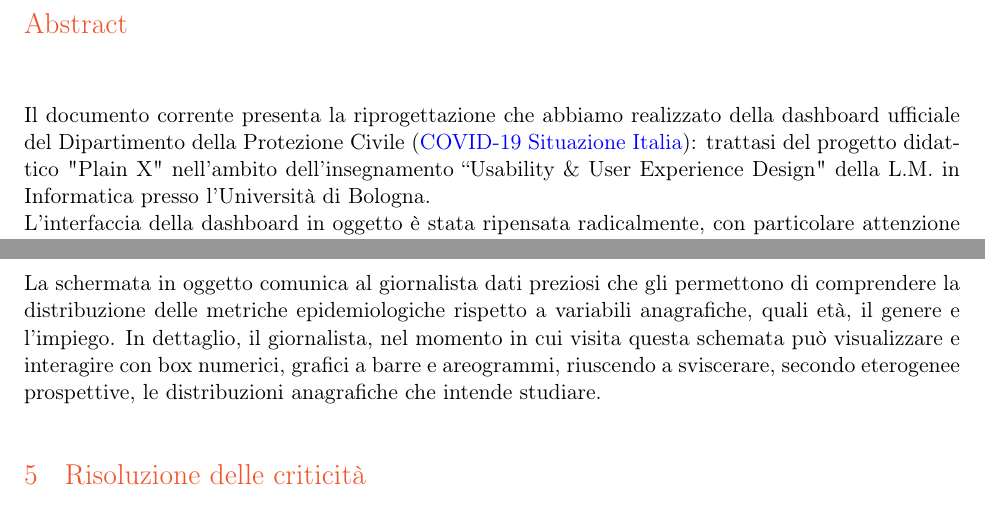
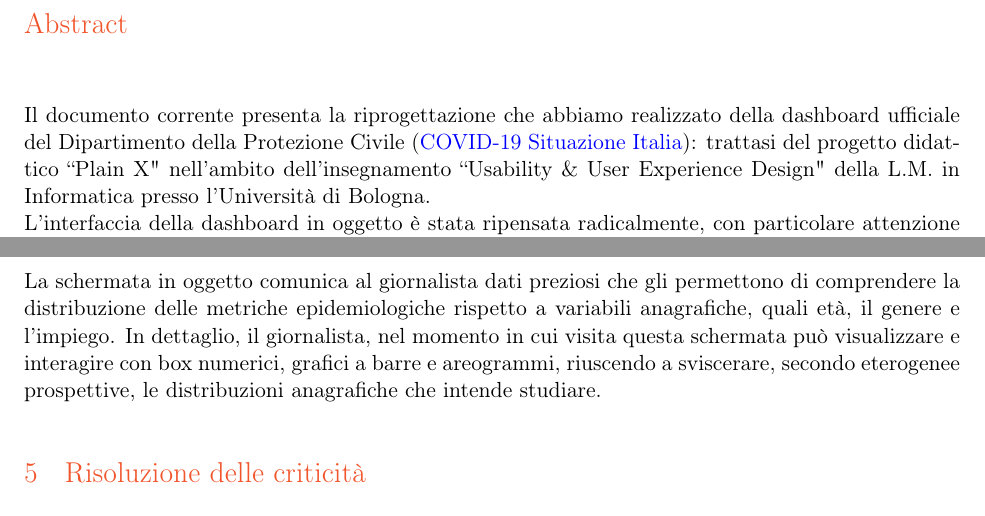
Before and after one commit to MickPerl/Final-Design, a LaTeX document (main.tex, which reads res/section/0-abstract.tex, res/section/3-riprogettazione-proposta.tex): two parts of pages 2 and 11 of 13, joined at a grey line, cut so that both start at the same text. Compiled offline with pdfLaTeX; a missing font is replaced by an installed copy or a similar font.

Commit message:
Fix typo

```diff
--- a/res/section/0-abstract.tex
+++ b/res/section/0-abstract.tex
@@ -4,7 +4,7 @@
 
 \begin{executive}
 
-    Il documento corrente presenta la riprogettazione che abbiamo realizzato della dashboard ufficiale del Dipartimento della Protezione Civile (\href{https://opendatadpc.maps.arcgis.com/apps/opsdashboard/index.html#/b0c68bce2cce478eaac82fe38d4138b1}{COVID-19 Situazione Italia}): trattasi del progetto didattico "Plain X" nell'ambito dell'insegnamento ``Usability \& User Experience Design" della L.M. in Informatica presso l'Università di Bologna.\\
+    Il documento corrente presenta la riprogettazione che abbiamo realizzato della dashboard ufficiale del Dipartimento della Protezione Civile (\href{https://opendatadpc.maps.arcgis.com/apps/opsdashboard/index.html#/b0c68bce2cce478eaac82fe38d4138b1}{COVID-19 Situazione Italia}): trattasi del progetto didattico ``Plain X" nell'ambito dell'insegnamento ``Usability \& User Experience Design" della L.M. in Informatica presso l'Università di Bologna.\\
     L'interfaccia della dashboard in oggetto è stata ripensata radicalmente, con particolare attenzione alle esigenze dei giornalisti impegnati nella stesura di articoli inerenti la pandemia Covid-19: l'obiettivo che abbiamo perseguito è stato realizzare uno strumento in grado di supportare i giornalisti nel comprendere e analizzare i dati epidemiologici.
 
     In dettaglio, verranno illustrate le funzionalità ridisegnate e quelle aggiunte, sottolineando l'impatto che esse hanno sul miglioramento dell'esperienza dei giornalisti.
--- a/res/section/3-riprogettazione-proposta.tex
+++ b/res/section/3-riprogettazione-proposta.tex
@@ -60,7 +60,7 @@ Nella parte inferiore, trovano spazio tre grafici che riportano gli andamenti de
     \label{fig:distribuzione-dati-anagrafici}
 \end{figure}
 La schermata in oggetto comunica al giornalista dati preziosi che gli permettono di comprendere la distribuzione delle metriche epidemiologiche rispetto a variabili anagrafiche, quali età, il genere e l'impiego.
-In dettaglio, il giornalista, nel momento in cui visita questa schemata può visualizzare e interagire con box numerici, grafici a barre e areogrammi, riuscendo a sviscerare, secondo eterogenee prospettive, le distribuzioni anagrafiche che intende studiare.
+In dettaglio, il giornalista, nel momento in cui visita questa schermata può visualizzare e interagire con box numerici, grafici a barre e areogrammi, riuscendo a sviscerare, secondo eterogenee prospettive, le distribuzioni anagrafiche che intende studiare.
 
 \section{Risoluzione delle criticità}
 Nella sezione corrente, elenchiamo la soluzione che abbiamo fornito per ogni criticità citata in \hyperref[ss:criticita]{2.1 Criticità nell’esperienza utente}:
```
